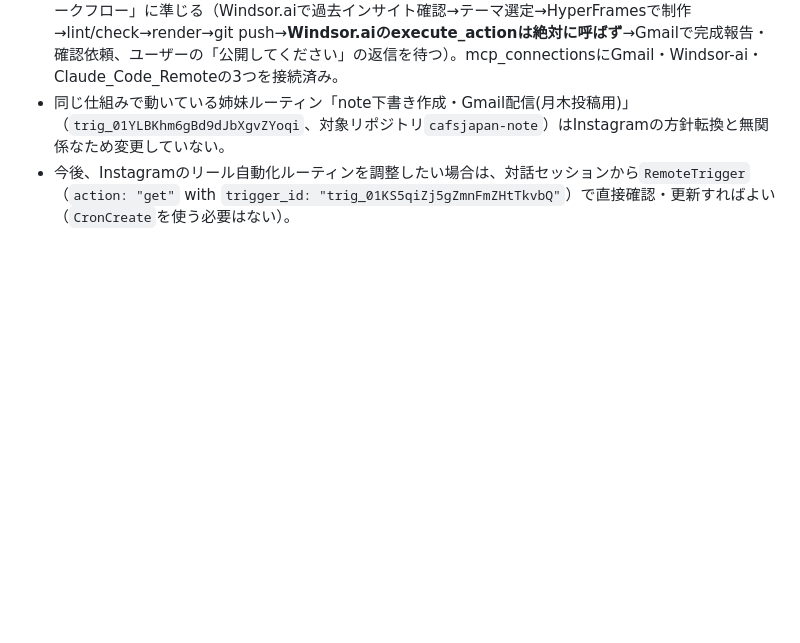
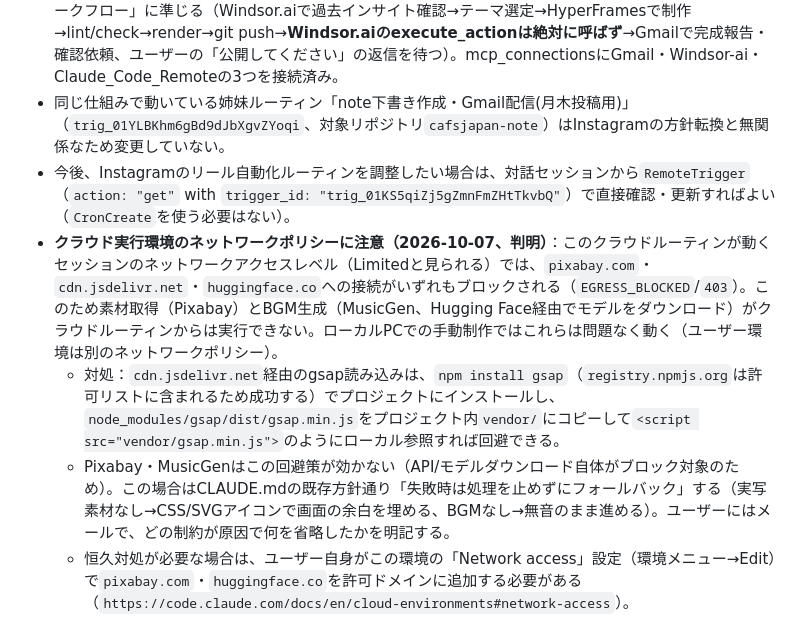
Before and after one commit to yoshiki121212-droid/cafsjapan-instagram, a Markdown page: CLAUDE.md, the part around the change. Rendered like a GitHub page; blank space fills up the shorter version.

Commit message:
CLAUDE.mdにクラウド実行環境のネットワーク制約を記録
今回のリール制作(261007-reel-shohizei-zaigen)で、クラウドルーティンのネットワーク
ポリシーがpixabay.com・cdn.jsdelivr.net・huggingface.coをブロックすることが判明した。
次回以降の自動実行が同じ調査を繰り返さずに済むよう、原因・回避策(gsapはnpm経由で
ローカル同梱)・恒久対処(環境のNetwork access設定変更)を記録する。

Co-Authored-By: Claude Sonnet 5 <noreply@anthropic.com>
Claude-Session: https://claude.ai/code/session_012X52bAzijggGHNWkcZ25sF

```diff
--- a/CLAUDE.md
+++ b/CLAUDE.md
@@ -66,3 +66,7 @@
 - **2026-10-05、カルーセル準備からリール動画準備へ全面的に書き換え済み。** 内容は上記「リール動画ワークフロー」に準じる（Windsor.aiで過去インサイト確認→テーマ選定→HyperFramesで制作→lint/check→render→git push→**Windsor.aiのexecute_actionは絶対に呼ばず**→Gmailで完成報告・確認依頼、ユーザーの「公開してください」の返信を待つ）。mcp_connectionsにGmail・Windsor-ai・Claude_Code_Remoteの3つを接続済み。
 - 同じ仕組みで動いている姉妹ルーティン「note下書き作成・Gmail配信(月木投稿用)」（`trig_01YLBKhm6gBd9dJbXgvZYoqi`、対象リポジトリ`cafsjapan-note`）はInstagramの方針転換と無関係なため変更していない。
 - 今後、Instagramのリール自動化ルーティンを調整したい場合は、対話セッションから`RemoteTrigger`（`action: "get"` with `trigger_id: "trig_01KS5qiZj5gZmnFmZHtTkvbQ"`）で直接確認・更新すればよい（`CronCreate`を使う必要はない）。
+- **クラウド実行環境のネットワークポリシーに注意（2026-10-07、判明）**：このクラウドルーティンが動くセッションのネットワークアクセスレベル（Limitedと見られる）では、`pixabay.com`・`cdn.jsdelivr.net`・`huggingface.co`への接続がいずれもブロックされる（`EGRESS_BLOCKED`/`403`）。このため素材取得（Pixabay）とBGM生成（MusicGen、Hugging Face経由でモデルをダウンロード）がクラウドルーティンからは実行できない。ローカルPCでの手動制作ではこれらは問題なく動く（ユーザー環境は別のネットワークポリシー）。
+  - 対処：`cdn.jsdelivr.net`経由のgsap読み込みは、`npm install gsap`（`registry.npmjs.org`は許可リストに含まれるため成功する）でプロジェクトにインストールし、`node_modules/gsap/dist/gsap.min.js`をプロジェクト内`vendor/`にコピーして`<script src="vendor/gsap.min.js">`のようにローカル参照すれば回避できる。
+  - Pixabay・MusicGenはこの回避策が効かない（API/モデルダウンロード自体がブロック対象のため）。この場合はCLAUDE.mdの既存方針通り「失敗時は処理を止めずにフォールバック」する（実写素材なし→CSS/SVGアイコンで画面の余白を埋める、BGMなし→無音のまま進める）。ユーザーにはメールで、どの制約が原因で何を省略したかを明記する。
+  - 恒久対処が必要な場合は、ユーザー自身がこの環境の「Network access」設定（環境メニュー→Edit）で`pixabay.com`・`huggingface.co`を許可ドメインに追加する必要がある（`https://code.claude.com/docs/en/cloud-environments#network-access`）。
```
